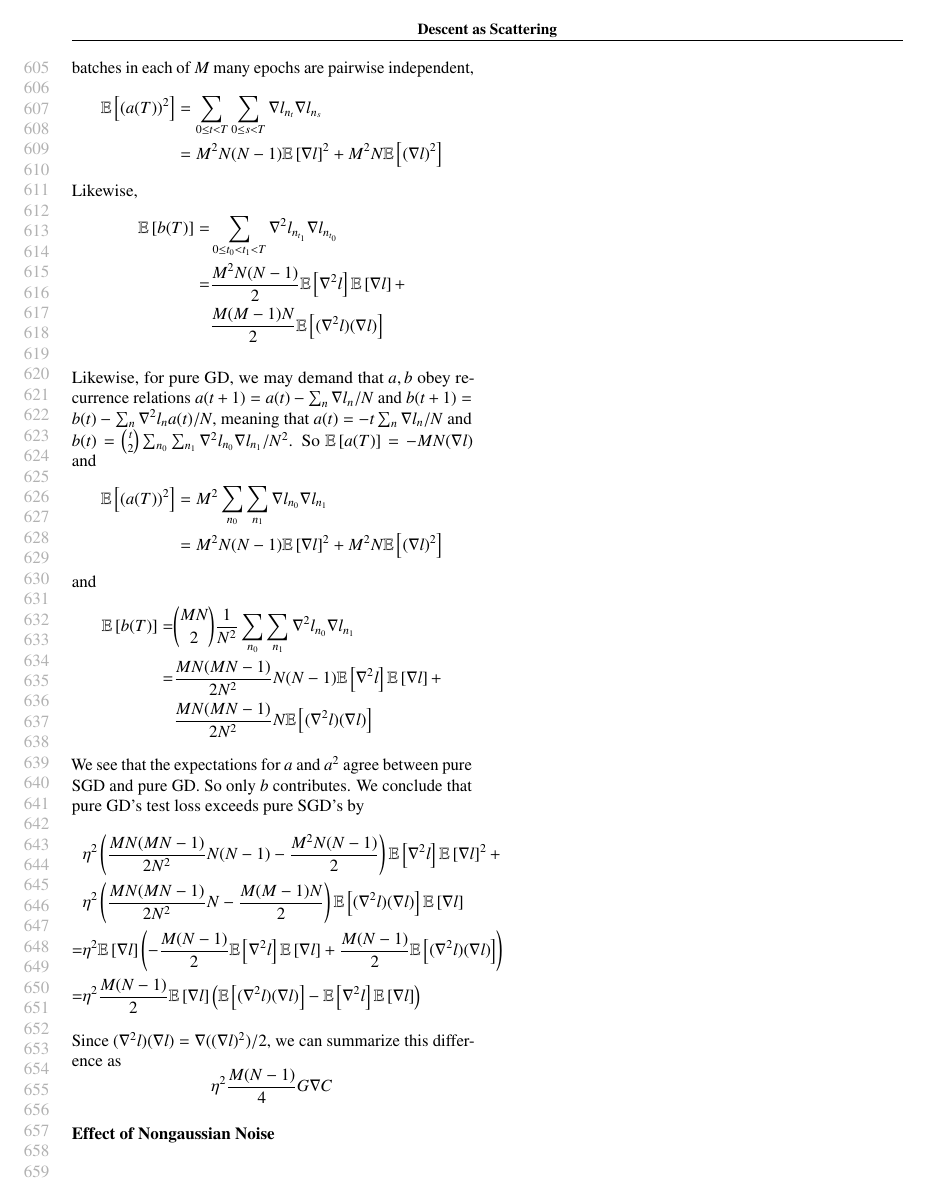
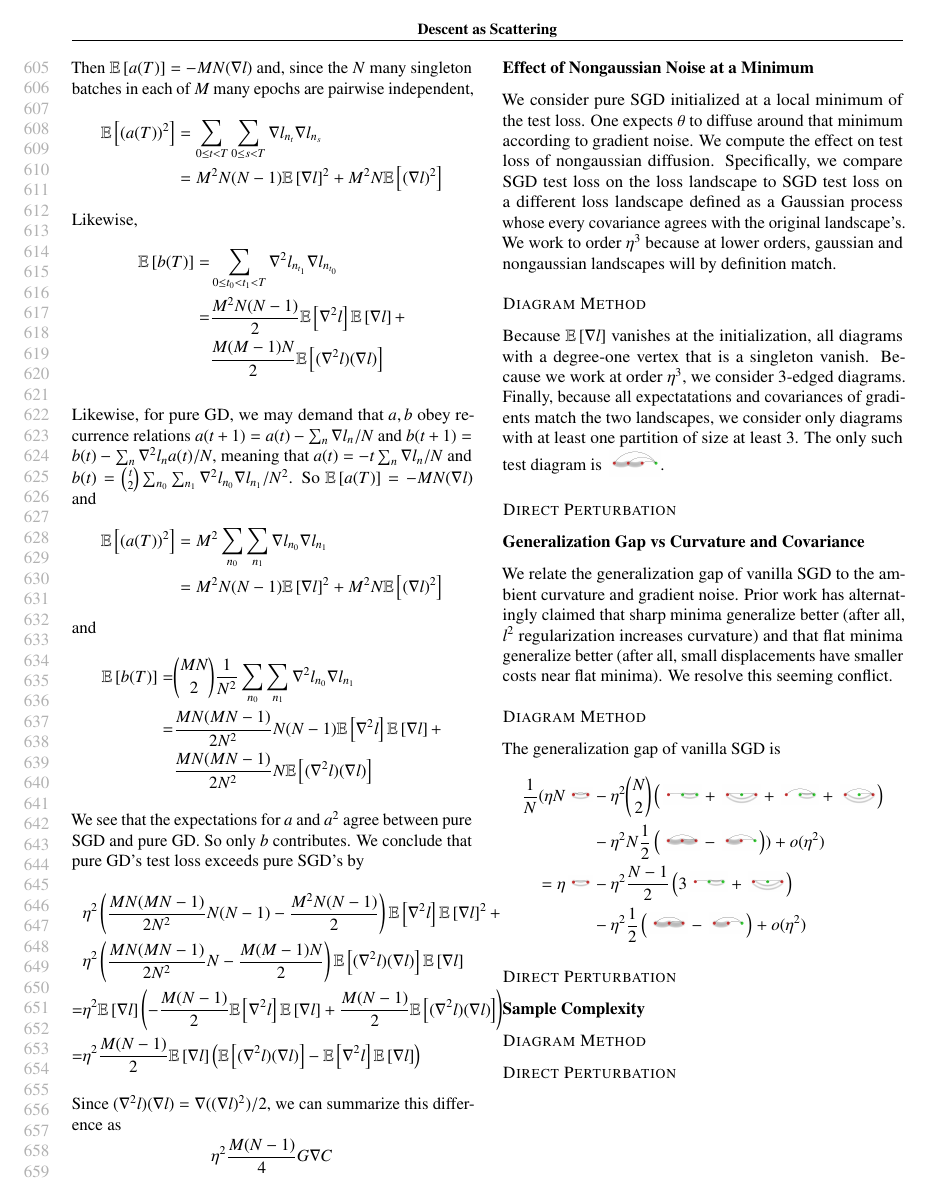
Before and after one commit to bohrium/perturb, a LaTeX paper (writeup/perturb-a.tex): page 12 of 12. The pictures show the PDF file writeup/perturb-a.pdf that the author committed with the source.

Commit message:
sketch remaining method comparisons

```diff
--- a/writeup/perturb-a.tex
+++ b/writeup/perturb-a.tex
@@ -499,11 +499,11 @@ Correct Thm 1 to address nonconstant batch size
         The expected test loss of pure SGD is, to order $\eta^2$,
         less than that of pure GD by
         $
-              \wrap{\frac{M}{2}} \wrap{\frac{N-1}{N}} \sdia{c(01-2)(01-12)}
+              \wrap{\frac{M(N-1)}{2}} \sdia{c(01-2)(01-12)}
         $.
         Moreover, GD on a modified loss
         $
-            \tilde l_n = l_n + \wrap{\frac{N-1}{4N^2}} \hat{C}_\nu^\nu(\theta)
+            \tilde l_n = l_n + \wrap{\frac{N-1}{4N}} \hat{C}_\nu^\nu(\theta)
         $
         has an expected test loss that agrees with SGD's to second order.
     \end{cor}
@@ -1035,4 +1035,38 @@ Correct Thm 1 to address nonconstant batch size
             G \nabla C
         $$
 
-    \subsection*{Effect of Nongaussian Noise}
+    \subsection*{Effect of Nongaussian Noise at a Minimum}
+        We consider pure SGD initialized at a local minimum of the test loss.
+        One expects $\theta$ to diffuse around that minimum according to
+        gradient noise.  We compute the effect on test loss of nongaussian
+        diffusion.  Specifically, we compare SGD test loss on the loss
+        landscape to SGD test loss on a different loss landscape defined as a
+        Gaussian process whose every covariance agrees with the original
+        landscape's.  We work to order $\eta^3$ because at lower orders,
+        gaussian and nongaussian landscapes will by definition match.
+
+        \subsubsection*{Diagram Method}
+        Because $\expct{\nabla l}$ vanishes at the initialization, all diagrams
+        with a degree-one vertex that is a singleton vanish.  Because we work
+        at order $\eta^3$, we consider $3$-edged diagrams.
+        Finally, because all expectatations and covariances of gradients
+        match the two landscapes, we consider only diagrams with at least one
+        partition of size at least $3$.
+        The only such test diagram is $\sdia{(012-3)(03-13-23)}$.
+
+        \subsubsection*{Direct Perturbation}
+
+
+    \subsection*{Generalization Gap vs Curvature and Covariance}
+        We relate the generalization gap of vanilla SGD to the ambient curvature
+        and gradient noise.  Prior work has alternatingly claimed that sharp
+        minima generalize better (after all, $l^2$ regularization increases
+        curvature) and that flat minima generalize better (after all, small
+        displacements have smaller costs near flat minima).
+        We resolve this seeming conflict.
+
+        \subsubsection*{Diagram Method}
+            The generalization gap of vanilla SGD is
+            \begin{align*}
+                \frac{1}{N} (
+                \eta N \sdia{c(01)(01)}
```
Also changed, not shown: writeup/perturb-a.pdf, writeup/perturb-a.tex (42 more changed lines).
